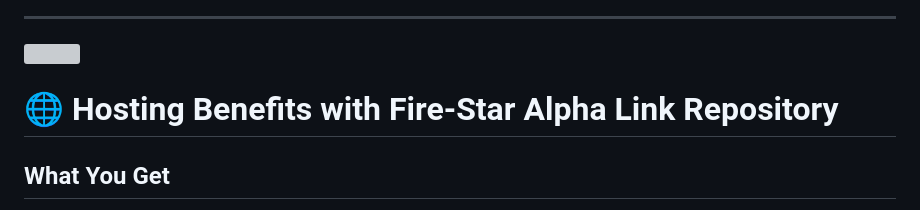
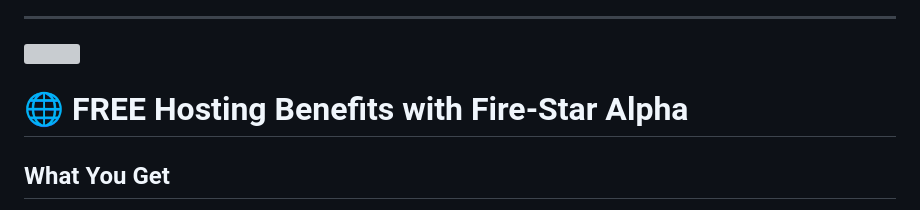
Before and after one commit to mercwar/Fire-Star-Alpha, a Markdown page: README.md, the part around the change. Rendered like a GitHub page; grey boxes are pictures that could not be loaded.

```diff
--- a/README.md
+++ b/README.md
@@ -145,7 +145,7 @@ store your css/js files in the fire star or on another server and link to them
 
 
 
-# 🌐 Hosting Benefits with Fire‑Star Alpha Link Repository
+# 🌐 FREE Hosting Benefits with Fire‑Star Alpha
 
 ## What You Get
 When you host your project in the Fire‑Star Alpha Link Repository, you gain:
```
